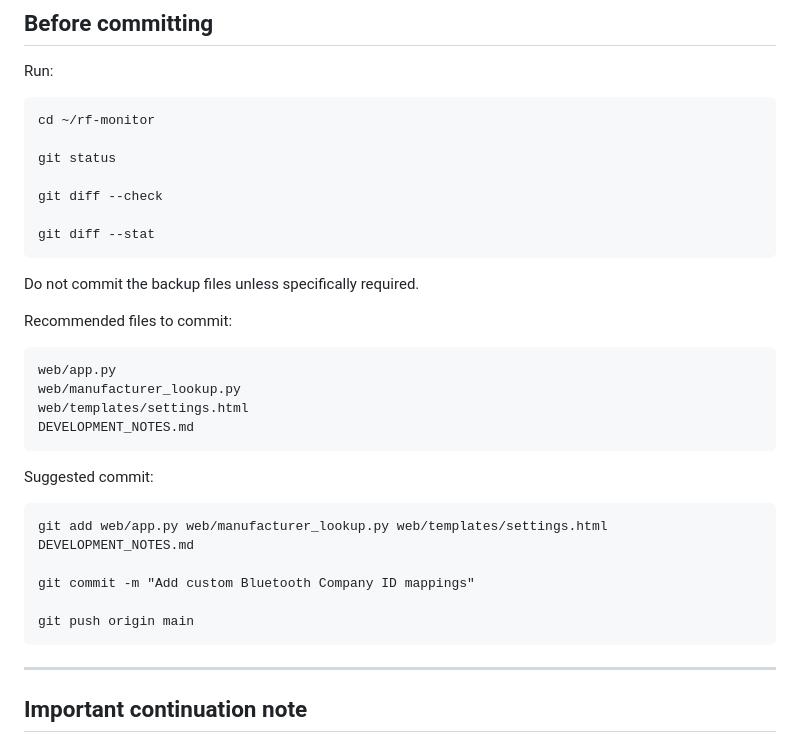
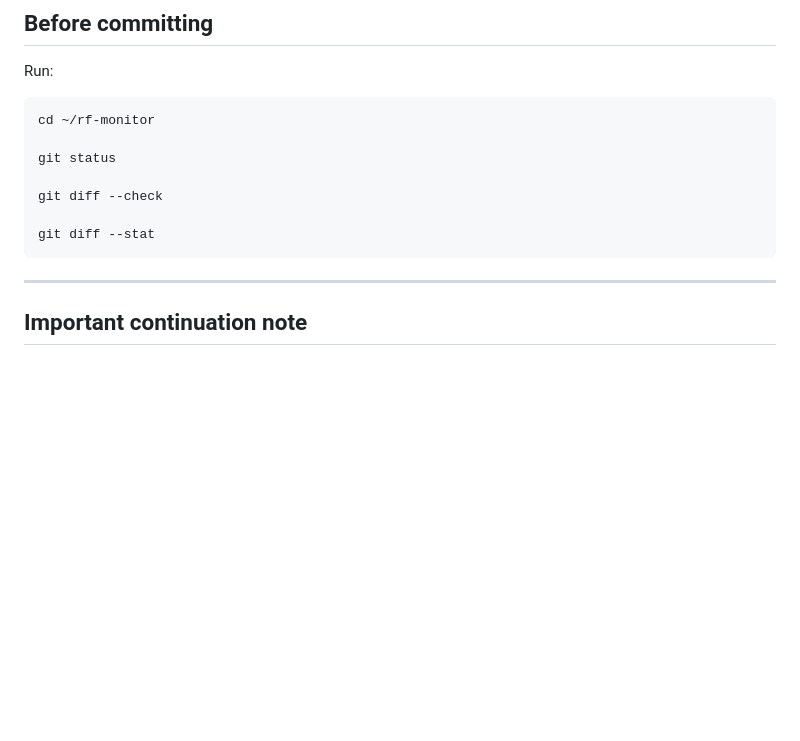
Before and after one commit to BabelMcFishFace/rf-monitor, a Markdown page: DEVELOPMENT_NOTES.md, the part around the change. Rendered like a GitHub page; blank space fills up the shorter version.

Commit message:
Update DEVELOPMENT_NOTES.md to remove commit guidelines
Removed outdated commit recommendations and backup file note.

```diff
--- a/DEVELOPMENT_NOTES.md
+++ b/DEVELOPMENT_NOTES.md
@@ -308,22 +308,6 @@ Run:
 
     git diff --stat
 
-Do not commit the backup files unless specifically required.
-
-Recommended files to commit:
-
-    web/app.py
-    web/manufacturer_lookup.py
-    web/templates/settings.html
-    DEVELOPMENT_NOTES.md
-
-Suggested commit:
-
-    git add web/app.py web/manufacturer_lookup.py web/templates/settings.html DEVELOPMENT_NOTES.md
-
-    git commit -m "Add custom Bluetooth Company ID mappings"
-
-    git push origin main
 
 ---
 
```
